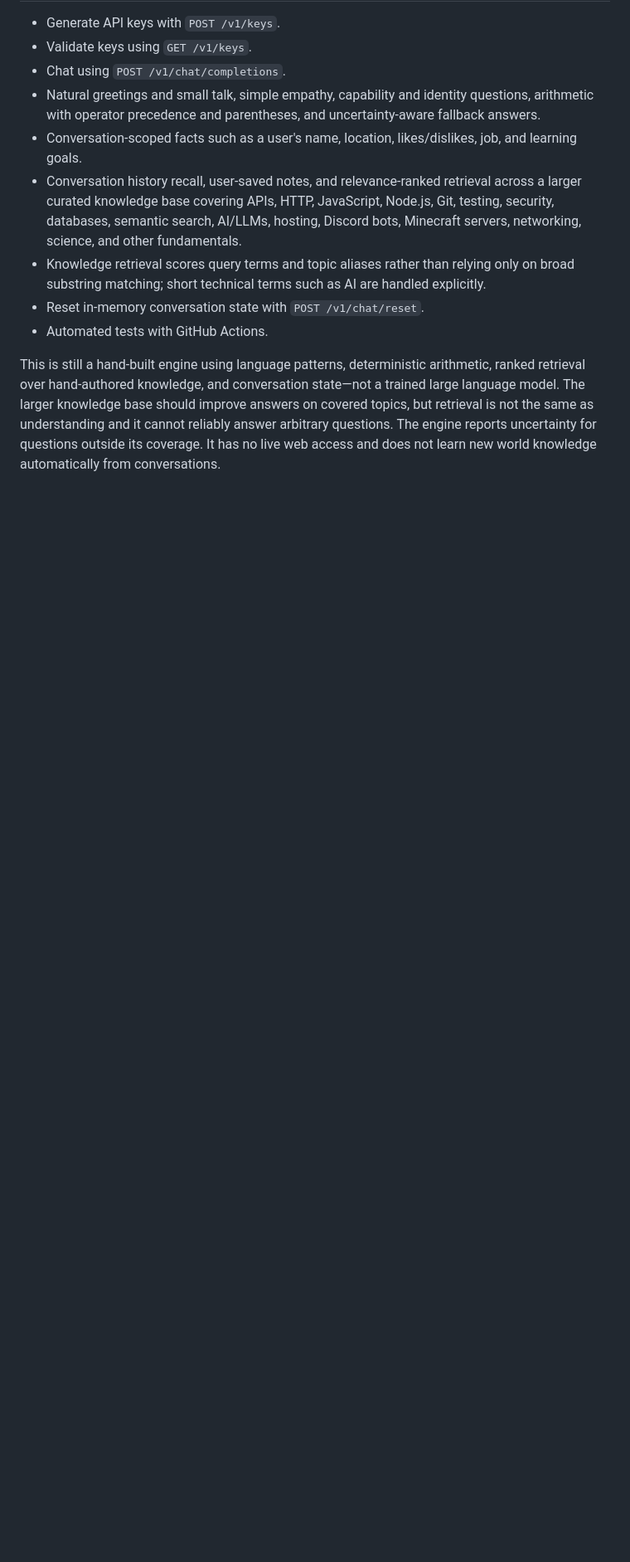
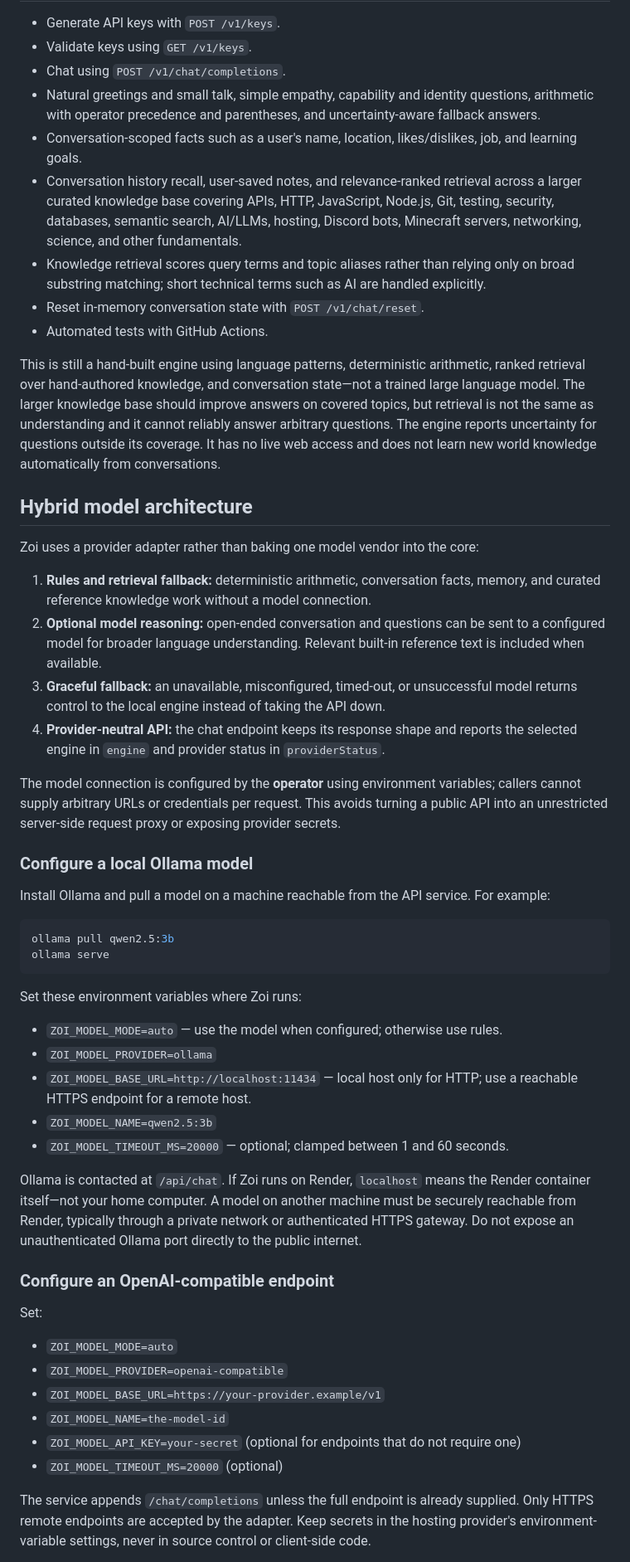
Before and after one commit to WebsiteDevelopmentStudios/Discord-chatbot-plugin, a Markdown page: README.md, the part around one of its changes. Shown at 83% size. Rendered like a GitHub page; blank space fills up the shorter version.

Commit message:
Document hybrid providers, configuration, and realistic hardware limits

````diff
--- a/README.md
+++ b/README.md
@@ -15,3 +15,47 @@ A free, model-independent conversational intelligence API prototype. The project
 - Automated tests with GitHub Actions.
 
 This is still a hand-built engine using language patterns, deterministic arithmetic, ranked retrieval over hand-authored knowledge, and conversation state—not a trained large language model. The larger knowledge base should improve answers on covered topics, but retrieval is not the same as understanding and it cannot reliably answer arbitrary questions. The engine reports uncertainty for questions outside its coverage. It has no live web access and does not learn new world knowledge automatically from conversations.
+
+## Hybrid model architecture
+
+Zoi uses a provider adapter rather than baking one model vendor into the core:
+
+1. **Rules and retrieval fallback:** deterministic arithmetic, conversation facts, memory, and curated reference knowledge work without a model connection.
+2. **Optional model reasoning:** open-ended conversation and questions can be sent to a configured model for broader language understanding. Relevant built-in reference text is included when available.
+3. **Graceful fallback:** an unavailable, misconfigured, timed-out, or unsuccessful model returns control to the local engine instead of taking the API down.
+4. **Provider-neutral API:** the chat endpoint keeps its response shape and reports the selected engine in `engine` and provider status in `providerStatus`.
+
+The model connection is configured by the **operator** using environment variables; callers cannot supply arbitrary URLs or credentials per request. This avoids turning a public API into an unrestricted server-side request proxy or exposing provider secrets.
+
+### Configure a local Ollama model
+
+Install Ollama and pull a model on a machine reachable from the API service. For example:
+
+```bash
+ollama pull qwen2.5:3b
+ollama serve
+```
+
+Set these environment variables where Zoi runs:
+
+- `ZOI_MODEL_MODE=auto` — use the model when configured; otherwise use rules.
+- `ZOI_MODEL_PROVIDER=ollama`
+- `ZOI_MODEL_BASE_URL=http://localhost:11434` — local host only for HTTP; use a reachable HTTPS endpoint for a remote host.
+- `ZOI_MODEL_NAME=qwen2.5:3b`
+- `ZOI_MODEL_TIMEOUT_MS=20000` — optional; clamped between 1 and 60 seconds.
+
+Ollama is contacted at `/api/chat`. If Zoi runs on Render, `localhost` means the Render container itself—not your home computer. A model on another machine must be securely reachable from Render, typically through a private network or authenticated HTTPS gateway. Do not expose an unauthenticated Ollama port directly to the public internet.
+
+### Configure an OpenAI-compatible endpoint
+
+Set:
+
+- `ZOI_MODEL_MODE=auto`
+- `ZOI_MODEL_PROVIDER=openai-compatible`
+- `ZOI_MODEL_BASE_URL=https://your-provider.example/v1`
+- `ZOI_MODEL_NAME=the-model-id`
+- `ZOI_MODEL_API_KEY=your-secret` (optional for endpoints that do not require one)
+- `ZOI_MODEL_TIMEOUT_MS=20000` (optional)
+
+The service appends `/chat/completions` unless the full endpoint is already supplied. Only HTTPS remote endpoints are accepted by the adapter. Keep secrets in the hosting provider's environment-variable settings, never in source control or client-side code.
+
````
Also changed, not shown: other parts of README.md (+11 -4 lines).
